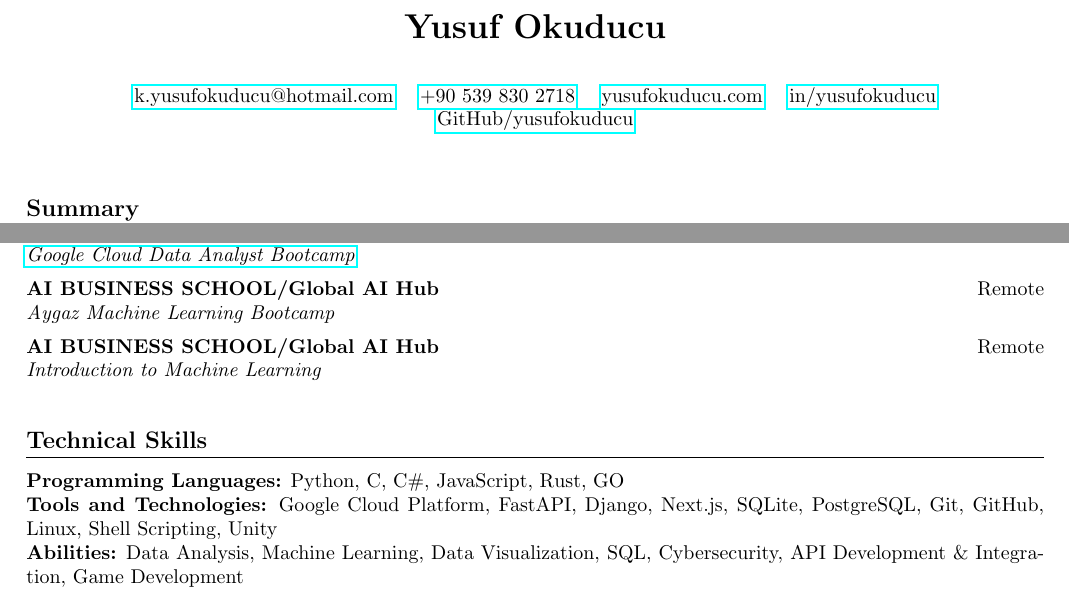
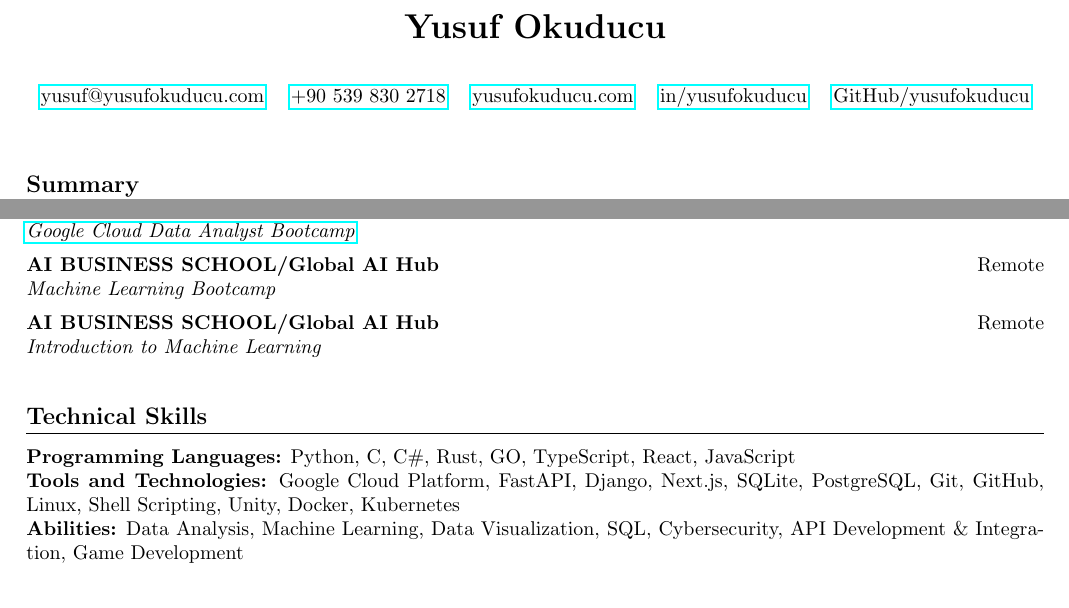
Before and after one commit to yusufokuducu/resume, a LaTeX CV (resume.tex): two parts of the page, joined at a grey line, cut so that both start at the same text. Compiled offline with pdfLaTeX.

Commit message:
update: new mail

```diff
--- a/resume.tex
+++ b/resume.tex
@@ -12,7 +12,7 @@
     \begin{minipage}{\textwidth}
         \centering
         {\LARGE\textbf{Yusuf Okuducu}}\\[20pt]
-        \href{mailto:k.yusufokuducu@hotmail.com}{k.yusufokuducu@hotmail.com} \quad
+        \href{mailto:yusuf@yusufokuducu.com}{yusuf@yusufokuducu.com} \quad
         \href{tel:+905398302718}{+90 539 830 2718} \quad
         \href{https://yusufokuducu.com}{yusufokuducu.com} \quad
         \href{https://linkedin.com/in/yusufokuducu}{in/yusufokuducu} \quad
@@ -39,7 +39,7 @@ improving myself.
 
 \vspace{5pt}
 \noindent\textbf{AI BUSINESS SCHOOL/Global AI Hub} \hfill Remote\\
-\textit{Aygaz Machine Learning Bootcamp}
+\textit{Machine Learning Bootcamp}
 
 \vspace{5pt}
 \noindent\textbf{AI BUSINESS SCHOOL/Global AI Hub} \hfill Remote\\
@@ -48,8 +48,8 @@ improving myself.
 \vspace{10pt}
 
 \section{Technical Skills}
-\textbf{Programming Languages:} Python, C, C\#, JavaScript, Rust, GO\\
-\textbf{Tools and Technologies:} Google Cloud Platform, FastAPI, Django, Next.js, SQLite, PostgreSQL, Git, GitHub, Linux, Shell Scripting, Unity\\
+\textbf{Programming Languages:} Python, C, C\#, Rust, GO, TypeScript, React, JavaScript\\
+\textbf{Tools and Technologies:} Google Cloud Platform, FastAPI, Django, Next.js, SQLite, PostgreSQL, Git, GitHub, Linux, Shell Scripting, Unity, Docker, Kubernetes\\
 \textbf{Abilities:} Data Analysis, Machine Learning, Data Visualization, SQL, Cybersecurity, API Development \& Integration, Game Development
 
 \vspace{10pt}
```
